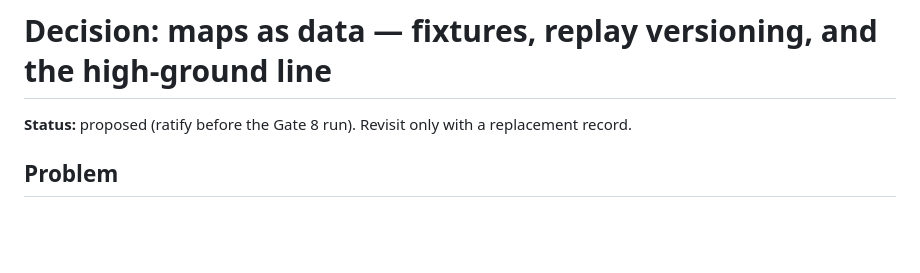
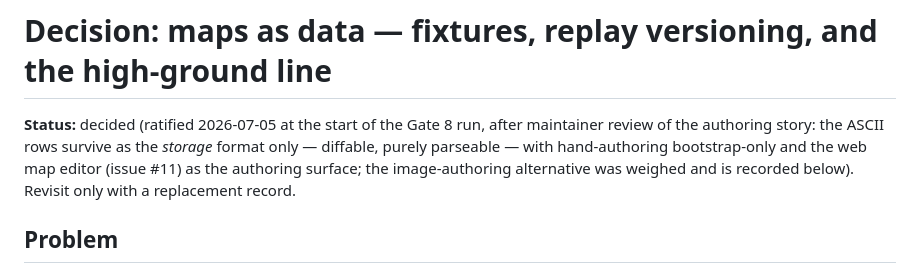
Before and after one commit to colin-prologue/rts-proto, a Markdown page: docs/decisions/maps-as-data.md, the part around the change. Drawn GitHub-style; blank space fills up the shorter version.

Commit message:
Ratify maps-as-data: fixtures + embedded-map replay v2, high ground deferred
Flipped to decided at the start of the Gate 8 run. The record already
carries the maintainer-reviewed authoring split (storage = diffable ASCII
rows, authoring surface = editor #11, hand-authoring bootstrap-only) and
the rejected image-authoring fork.

Co-Authored-By: Claude Fable 5 <noreply@anthropic.com>

```diff
--- a/docs/decisions/maps-as-data.md
+++ b/docs/decisions/maps-as-data.md
@@ -1,6 +1,10 @@
 # Decision: maps as data — fixtures, replay versioning, and the high-ground line
 
-**Status:** proposed (ratify before the Gate 8 run). Revisit only with a replacement record.
+**Status:** decided (ratified 2026-07-05 at the start of the Gate 8 run, after maintainer review
+of the authoring story: the ASCII rows survive as the *storage* format only — diffable, purely
+parseable — with hand-authoring bootstrap-only and the web map editor (issue #11) as the
+authoring surface; the image-authoring alternative was weighed and is recorded below). Revisit
+only with a replacement record.
 
 ## Problem
 
```
